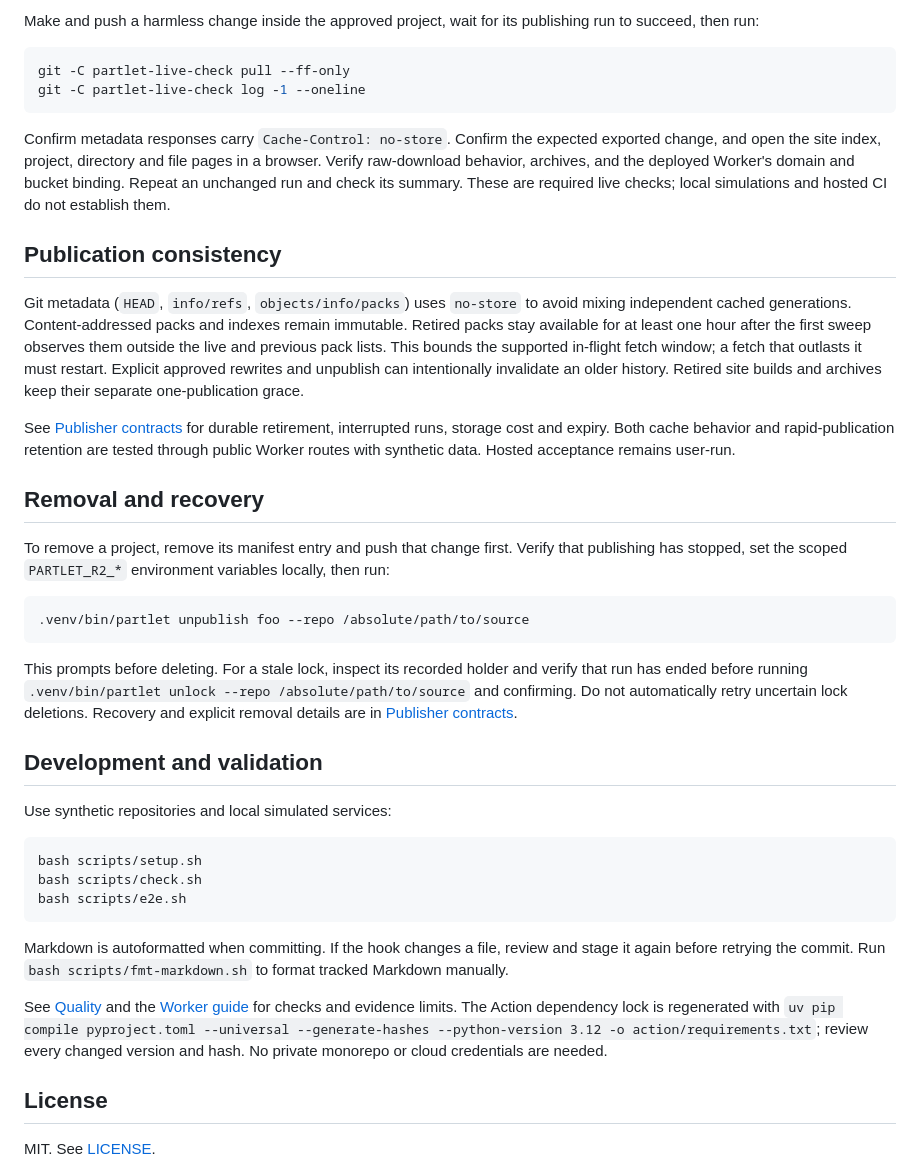
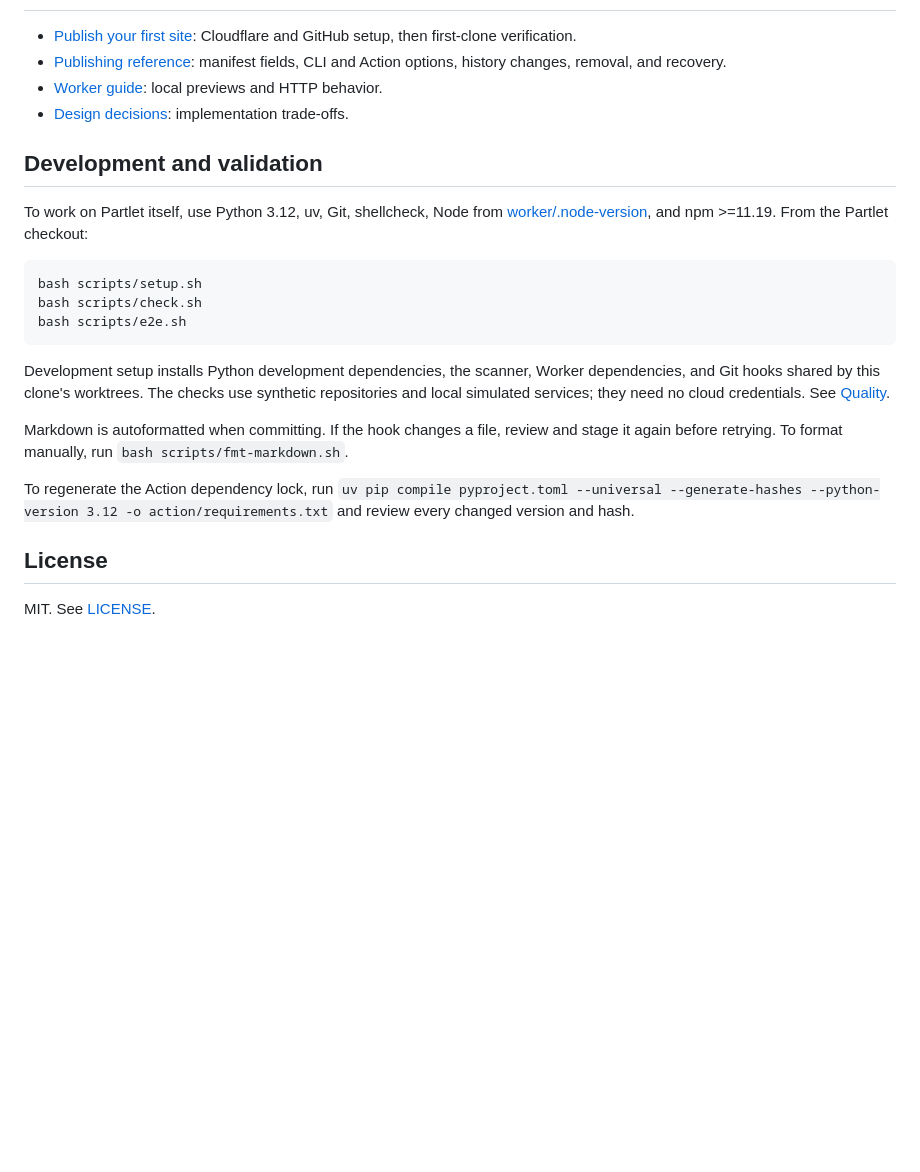
Before and after one commit to vhata/partlet, a Markdown page: README.md, the part around one of its changes. Rendered like a GitHub page; blank space fills up the shorter version.

Commit message:
Explain Partlet and guide users through first publication

````diff
--- a/README.md
+++ b/README.md
@@ -169,54 +151,15 @@ unzip -t /tmp/partlet-live.zip
-Make and push a harmless change inside the approved project, wait for
-its publishing run to succeed, then run:
-
-```bash
-git -C partlet-live-check pull --ff-only
-git -C partlet-live-check log -1 --oneline
-```
-
-Confirm metadata responses carry `Cache-Control: no-store`. Confirm the
-expected exported change, and open the site index, project, directory
-and file pages in a browser. Verify raw-download behavior, archives, and
-the deployed Worker's domain and bucket binding. Repeat an unchanged run
-and check its summary. These are required live checks; local simulations
-and hosted CI do not establish them.
-
-## Publication consistency
-
-Git metadata (`HEAD`, `info/refs`, `objects/info/packs`) uses `no-store`
-to avoid mixing independent cached generations. Content-addressed packs
-and indexes remain immutable. Retired packs stay available for at least
-one hour after the first sweep observes them outside the live and
-previous pack lists. This bounds the supported in-flight fetch window; a
-fetch that outlasts it must restart. Explicit approved rewrites and
-unpublish can intentionally invalidate an older history. Retired site
-builds and archives keep their separate one-publication grace.
-
-See [Publisher contracts](docs/PUBLISHING.md#serialization-and-recovery)
-for durable retirement, interrupted runs, storage cost and expiry. Both
-cache behavior and rapid-publication retention are tested through public
-Worker routes with synthetic data. Hosted acceptance remains user-run.
-
-## Removal and recovery
-
-To remove a project, remove its manifest entry and push that change
-first. Verify that publishing has stopped, set the scoped `PARTLET_R2_*`
-environment variables locally, then run:
-
-```bash
-.venv/bin/partlet unpublish foo --repo /absolute/path/to/source
-```
-
-This prompts before deleting. For a stale lock, inspect its recorded
-holder and verify that run has ended before running
-`.venv/bin/partlet unlock --repo /absolute/path/to/source` and
-confirming. Do not automatically retry uncertain lock deletions.
-Recovery and explicit removal details are in
-[Publisher contracts](docs/PUBLISHING.md).
+- [Publish your first site](docs/GETTING_STARTED.md): Cloudflare and
+  GitHub setup, then first-clone verification.
+- [Publishing reference](docs/PUBLISHING.md): manifest fields, CLI and
+  Action options, history changes, removal, and recovery.
+- [Worker guide](worker/README.md): local previews and HTTP behavior.
+- [Design decisions](docs/DECISIONS.md): implementation trade-offs.
 
 ## Development and validation
 
-Use synthetic repositories and local simulated services:
+To work on Partlet itself, use Python 3.12, uv, Git, shellcheck, Node
+from [worker/.node-version](worker/.node-version), and npm >=11.19. From
+the Partlet checkout:
 
 ```bash
 bash scripts/setup.sh
@@ -224,16 +167,18 @@ bash scripts/check.sh
 bash scripts/e2e.sh
 ```
 
+Development setup installs Python development dependencies, the scanner,
+Worker dependencies, and Git hooks shared by this clone's worktrees. The
+checks use synthetic repositories and local simulated services; they
+need no cloud credentials. See [Quality](docs/QUALITY.md).
+
 Markdown is autoformatted when committing. If the hook changes a file,
-review and stage it again before retrying the commit. Run
-`bash scripts/fmt-markdown.sh` to format tracked Markdown manually.
+review and stage it again before retrying. To format manually, run
+`bash scripts/fmt-markdown.sh`.
 
-See [Quality](docs/QUALITY.md) and the [Worker guide](worker/README.md)
-for checks and evidence limits. The Action dependency lock is
-regenerated with
-`uv pip compile pyproject.toml --universal --generate-hashes --python-version 3.12 -o action/requirements.txt`;
-review every changed version and hash. No private monorepo or cloud
-credentials are needed.
+To regenerate the Action dependency lock, run
+`uv pip compile pyproject.toml --universal --generate-hashes --python-version 3.12 -o action/requirements.txt`
+and review every changed version and hash.
 
 ## License
 
````
Also changed, not shown: other parts of README.md (+120 -138 lines), docs/GETTING_STARTED.md (added, +230 -0 lines), worker/README.md (+92 -88 lines).
